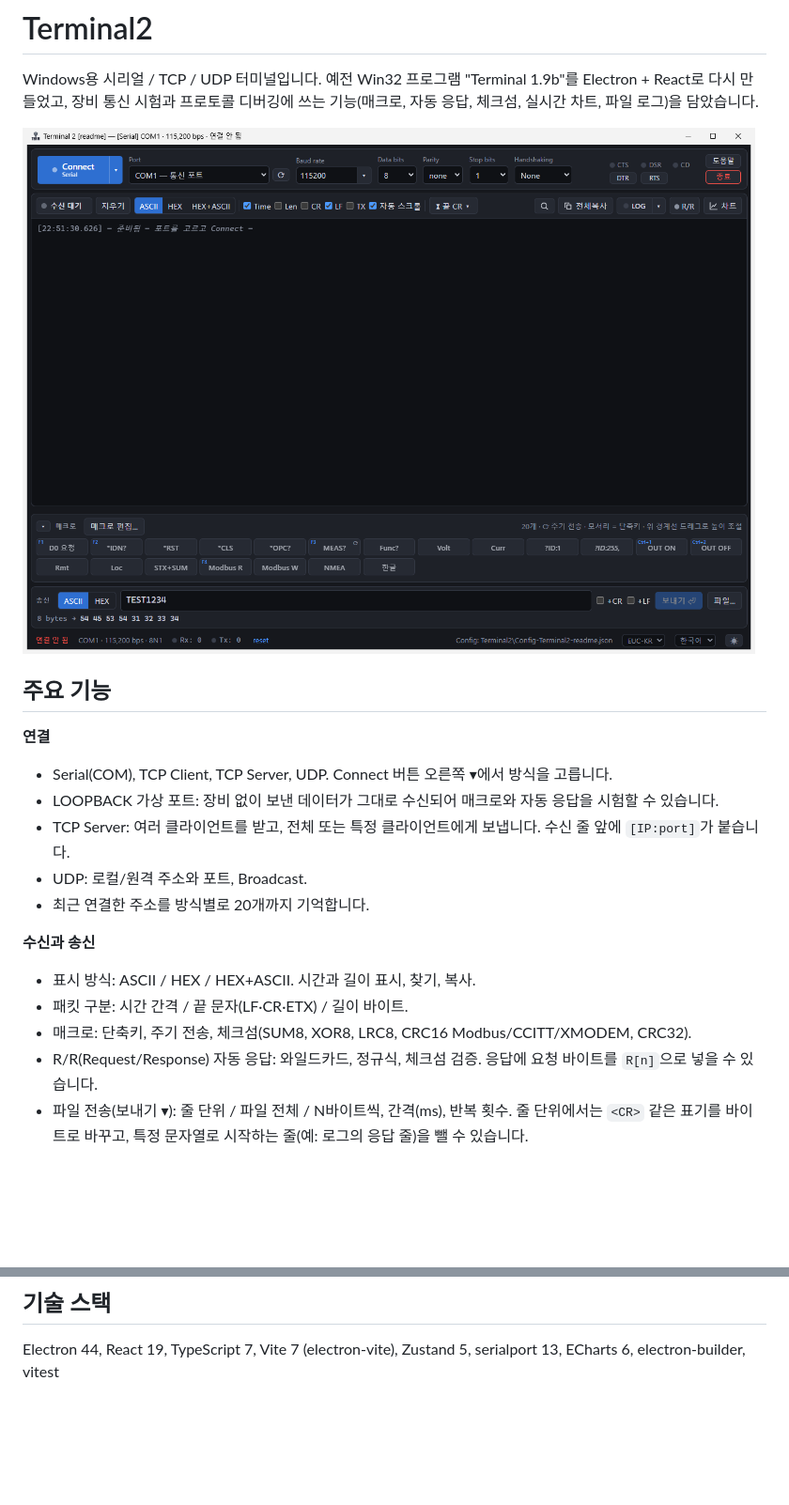
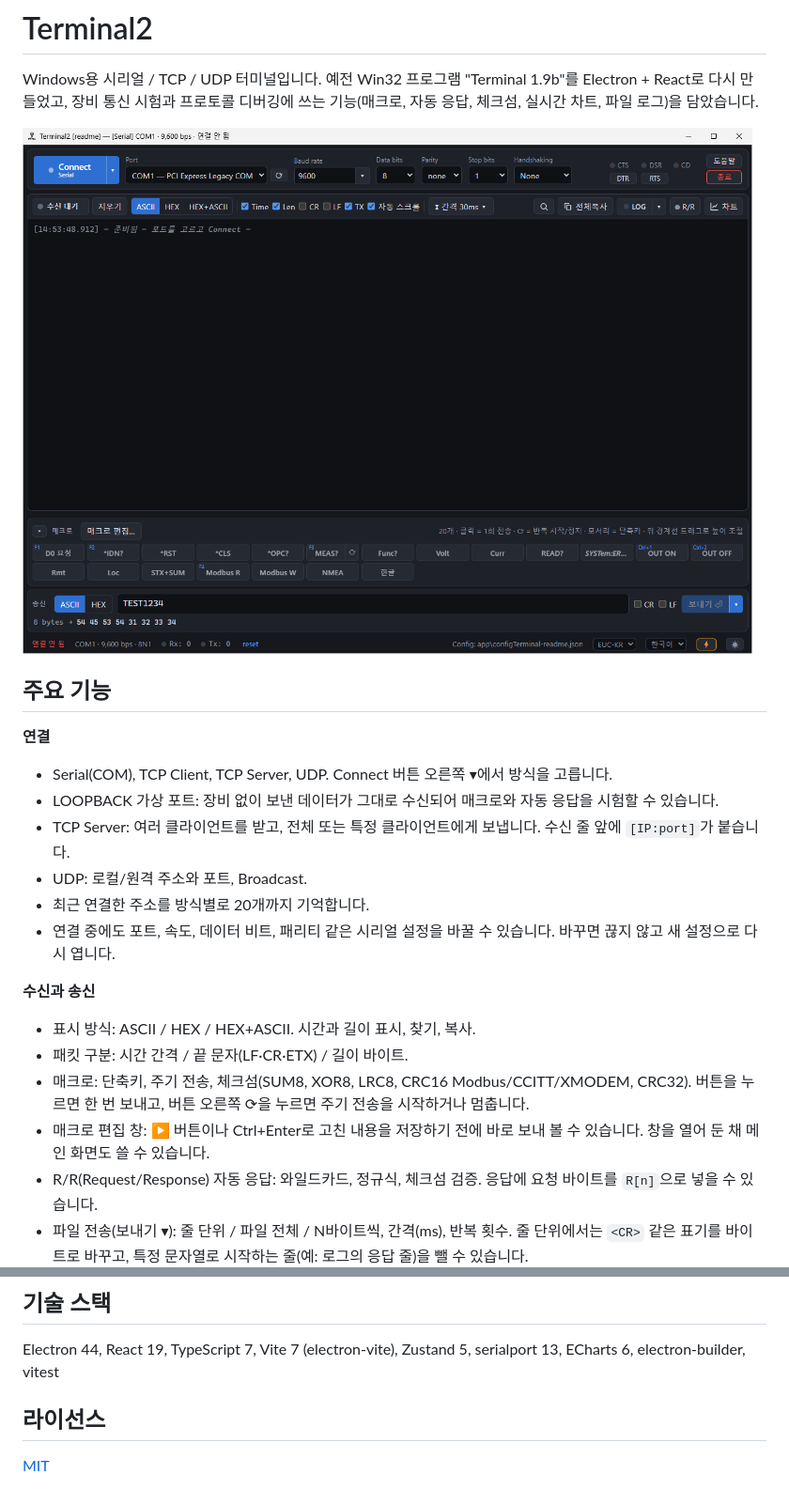
Before and after one commit to jkchoi2/Terminal2, a Markdown page: README.md, 2 parts joined by grey strips. Shown at 94% size. Drawn GitHub-style; pictures changed too: docs/screenshot-serial.png; blank space fills up the shorter version.

Commit message:
공개 준비: MIT 라이선스, README 최신 기능·화면 캡처 갱신
Co-Authored-By: Claude Opus 5.5 <noreply@anthropic.com>

```diff
--- a/README.md
+++ b/README.md
@@ -12,11 +12,13 @@ Windows용 시리얼 / TCP / UDP 터미널입니다. 예전 Win32 프로그램 "
 - TCP Server: 여러 클라이언트를 받고, 전체 또는 특정 클라이언트에게 보냅니다. 수신 줄 앞에 `[IP:port]`가 붙습니다.
 - UDP: 로컬/원격 주소와 포트, Broadcast.
 - 최근 연결한 주소를 방식별로 20개까지 기억합니다.
+- 연결 중에도 포트, 속도, 데이터 비트, 패리티 같은 시리얼 설정을 바꿀 수 있습니다. 바꾸면 끊지 않고 새 설정으로 다시 엽니다.
 
 **수신과 송신**
 - 표시 방식: ASCII / HEX / HEX+ASCII. 시간과 길이 표시, 찾기, 복사.
 - 패킷 구분: 시간 간격 / 끝 문자(LF·CR·ETX) / 길이 바이트.
-- 매크로: 단축키, 주기 전송, 체크섬(SUM8, XOR8, LRC8, CRC16 Modbus/CCITT/XMODEM, CRC32).
+- 매크로: 단축키, 주기 전송, 체크섬(SUM8, XOR8, LRC8, CRC16 Modbus/CCITT/XMODEM, CRC32). 버튼을 누르면 한 번 보내고, 버튼 오른쪽 ⟳을 누르면 주기 전송을 시작하거나 멈춥니다.
+- 매크로 편집 창: ▶ 버튼이나 Ctrl+Enter로 고친 내용을 저장하기 전에 바로 보내 볼 수 있습니다. 창을 열어 둔 채 메인 화면도 쓸 수 있습니다.
 - R/R(Request/Response) 자동 응답: 와일드카드, 정규식, 체크섬 검증. 응답에 요청 바이트를 `R[n]`으로 넣을 수 있습니다.
 - 파일 전송(보내기 ▾): 줄 단위 / 파일 전체 / N바이트씩, 간격(ms), 반복 횟수. 줄 단위에서는 `<CR>` 같은 표기를 바이트로 바꾸고, 특정 문자열로 시작하는 줄(예: 로그의 응답 줄)을 뺄 수 있습니다.
 - 한글 인코딩: EUC-KR / UTF-8.
@@ -80,3 +82,7 @@ app/src/
 ## 기술 스택
 
 Electron 44, React 19, TypeScript 7, Vite 7 (electron-vite), Zustand 5, serialport 13, ECharts 6, electron-builder, vitest
+
+## 라이선스
+
+[MIT](LICENSE)
```
Also changed, not shown: docs/screenshot-tcp-server.png, 2 other files.
